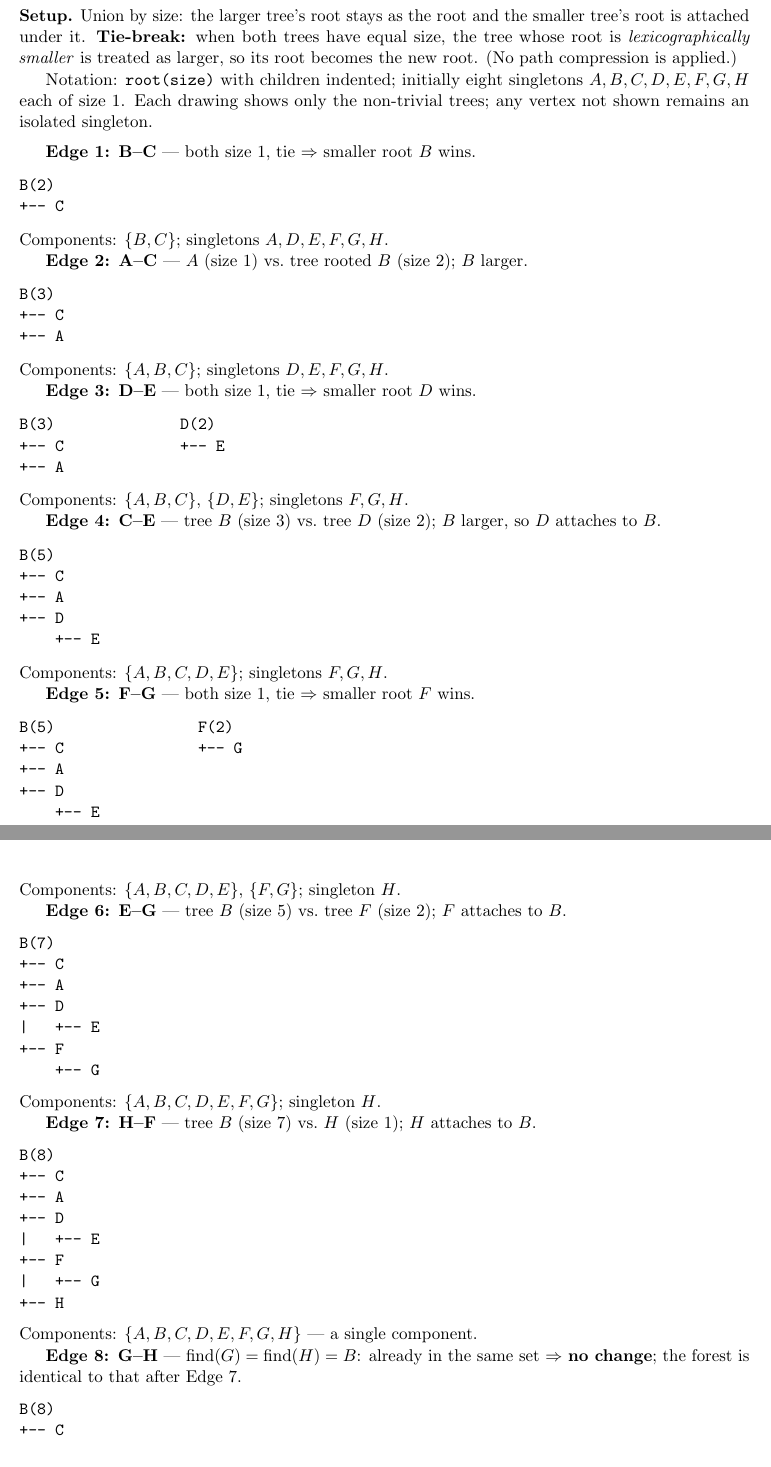
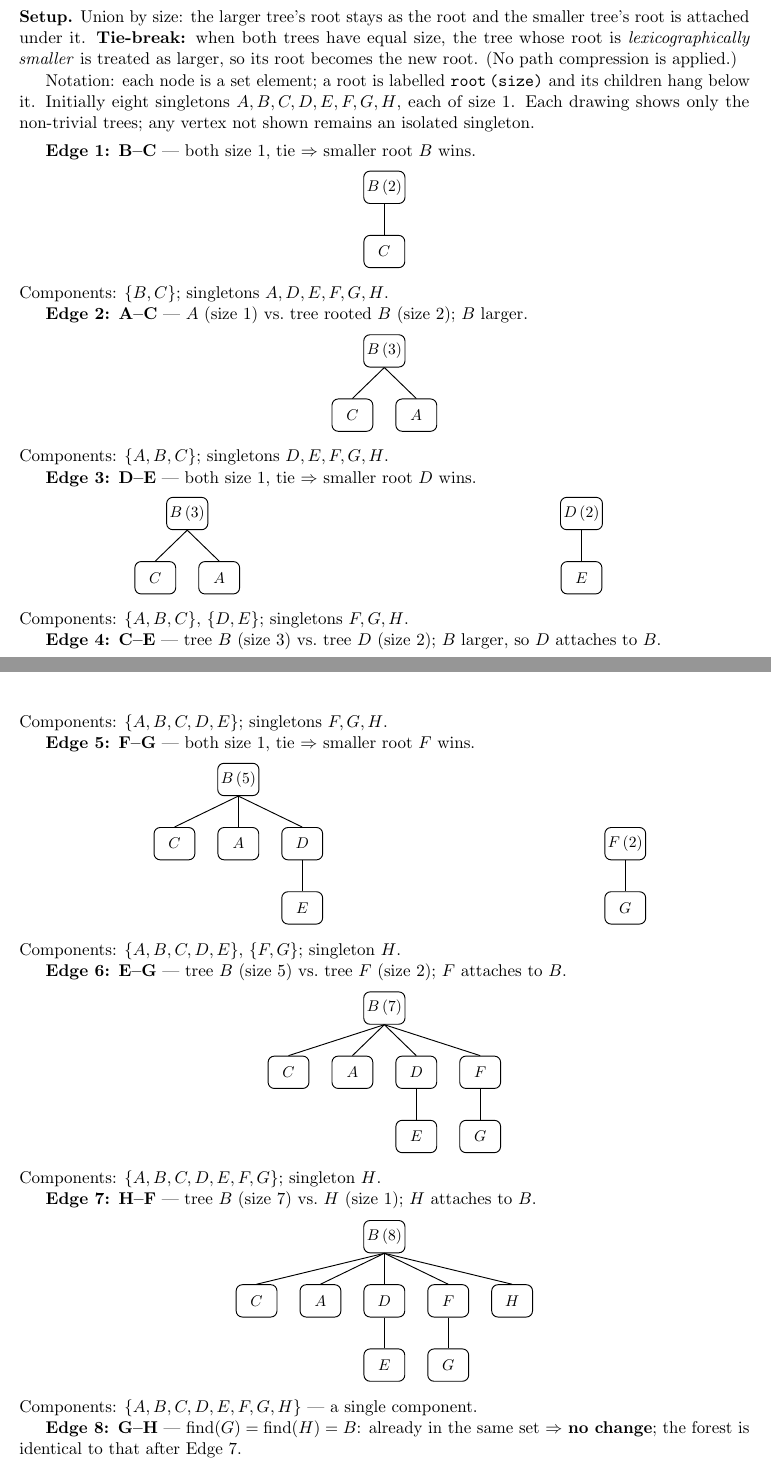
Before and after one commit to YangMingUNSW/comp9312-26t2, a LaTeX problem sheet (assignment1/ass1_z5565446.tex): two parts of pages 1 and 2 of 7, joined at a grey line, cut so that both start at the same text. Compiled offline with pdfLaTeX.

Commit message:
ass1 Q1: replace ASCII forests with graphical forest trees
Per readability-first feedback: render each disjoint-set step as a real
tree (forest package, root labelled root(size), children below) instead
of ASCII art, with two-tree steps placed side by side. Components lines
kept as a textual cross-check.

Co-Authored-By: Claude Opus 4.8 (1M context) <noreply@anthropic.com>

```diff
--- a/assignment1/ass1_z5565446.tex
+++ b/assignment1/ass1_z5565446.tex
@@ -59,40 +70,43 @@ smaller tree's root is attached under it. \textbf{Tie-break:} when both trees ha
 equal size, the tree whose root is \emph{lexicographically smaller} is treated as
 larger, so its root becomes the new root. (No path compression is applied.)
 
-Notation: \texttt{root(size)} with children indented; initially eight singletons
-$A,B,C,D,E,F,G,H$ each of size $1$. Each drawing shows only the non-trivial trees;
-any vertex not shown remains an isolated singleton.
+Notation: each node is a set element; a root is labelled \texttt{root\,(size)} and its
+children hang below it. Initially eight singletons $A,B,C,D,E,F,G,H$, each of size $1$.
+Each drawing shows only the non-trivial trees; any vertex not shown remains an isolated
+singleton.
 
 \medskip
 \textbf{Edge 1: B--C} --- both size $1$, tie $\Rightarrow$ smaller root $B$ wins.
-\begin{verbatim}
-B(2)
-+-- C
-\end{verbatim}
+\begin{center}
+\begin{forest} dsf
+[{$B$\,(2)} [{$C$}]]
+\end{forest}
+\end{center}
 Components: $\{B,C\}$; singletons $A,D,E,F,G,H$.
 
 \textbf{Edge 2: A--C} --- $A$ (size $1$) vs.\ tree rooted $B$ (size $2$); $B$ larger.
-\begin{verbatim}
-B(3)
-+-- C
-+-- A
-\end{verbatim}
+\begin{center}
+\begin{forest} dsf
+[{$B$\,(3)} [{$C$}] [{$A$}]]
+\end{forest}
+\end{center}
 Components: $\{A,B,C\}$; singletons $D,E,F,G,H$.
 
 \textbf{Edge 3: D--E} --- both size $1$, tie $\Rightarrow$ smaller root $D$ wins.
-\begin{verbatim}
-B(3)              D(2)
-+-- C             +-- E
-+-- A
-\end{verbatim}
+\begin{center}
+\begin{minipage}[t]{0.46\textwidth}\centering
+\begin{forest} dsf
+[{$B$\,(3)} [{$C$}] [{$A$}]]
+\end{forest}
+\end{minipage}\hfill
+\begin{minipage}[t]{0.46\textwidth}\centering
+\begin{forest} dsf
+[{$D$\,(2)} [{$E$}]]
+\end{forest}
+\end{minipage}
+\end{center}
 Components: $\{A,B,C\}$, $\{D,E\}$; singletons $F,G,H$.
 
 \textbf{Edge 4: C--E} --- tree $B$ (size $3$) vs.\ tree $D$ (size $2$); $B$ larger,
 so $D$ attaches to $B$.
-\begin{verbatim}
-B(5)
-+-- C
-+-- A
-+-- D
-    +-- E
-\end{verbatim}
+\begin{center}
@@ -99,50 +117,37 @@ B(5)
 Components: $\{A,B,C,D,E\}$; singletons $F,G,H$.
 
 \textbf{Edge 5: F--G} --- both size $1$, tie $\Rightarrow$ smaller root $F$ wins.
-\begin{verbatim}
-B(5)                F(2)
-+-- C               +-- G
-+-- A
-+-- D
-    +-- E
-\end{verbatim}
+\begin{center}
+\begin{minipage}[t]{0.6\textwidth}\centering
+\begin{forest} dsf
+[{$B$\,(5)} [{$C$}] [{$A$}] [{$D$} [{$E$}]]]
+\end{forest}
+\end{minipage}\hfill
+\begin{minipage}[t]{0.34\textwidth}\centering
+\begin{forest} dsf
+[{$F$\,(2)} [{$G$}]]
+\end{forest}
+\end{minipage}
+\end{center}
 Components: $\{A,B,C,D,E\}$, $\{F,G\}$; singleton $H$.
 
 \textbf{Edge 6: E--G} --- tree $B$ (size $5$) vs.\ tree $F$ (size $2$); $F$ attaches
 to $B$.
-\begin{verbatim}
-B(7)
-+-- C
-+-- A
-+-- D
-|   +-- E
-+-- F
-    +-- G
-\end{verbatim}
+\begin{center}
+\begin{forest} dsf
+[{$B$\,(7)} [{$C$}] [{$A$}] [{$D$} [{$E$}]] [{$F$} [{$G$}]]]
+\end{forest}
+\end{center}
 Components: $\{A,B,C,D,E,F,G\}$; singleton $H$.
 
 \textbf{Edge 7: H--F} --- tree $B$ (size $7$) vs.\ $H$ (size $1$); $H$ attaches to $B$.
-\begin{verbatim}
-B(8)
-+-- C
-+-- A
-+-- D
-|   +-- E
-+-- F
-|   +-- G
-+-- H
-\end{verbatim}
+\begin{center}
+\begin{forest} dsf
+[{$B$\,(8)} [{$C$}] [{$A$}] [{$D$} [{$E$}]] [{$F$} [{$G$}]] [{$H$}]]
+\end{forest}
+\end{center}
 Components: $\{A,B,C,D,E,F,G,H\}$ --- a single component.
 
 \textbf{Edge 8: G--H} --- $\mathrm{find}(G)=\mathrm{find}(H)=B$: already in the same
 set $\Rightarrow$ \textbf{no change}; the forest is identical to that after Edge~7.
-\begin{verbatim}
-B(8)
-+-- C
-+-- A
-+-- D
-|   +-- E
-+-- F
-|   +-- G
-+-- H
-\end{verbatim}
+\begin{center}
```
Also changed, not shown: assignment1/ass1_z5565446.tex (19 more changed lines).
